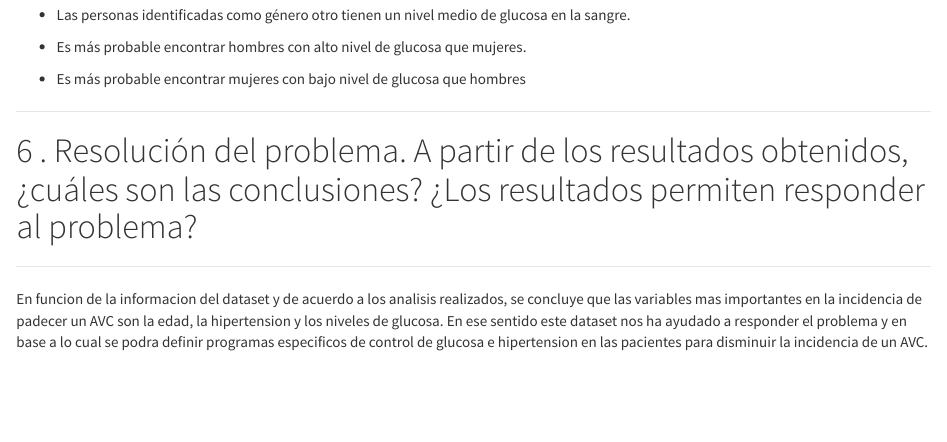
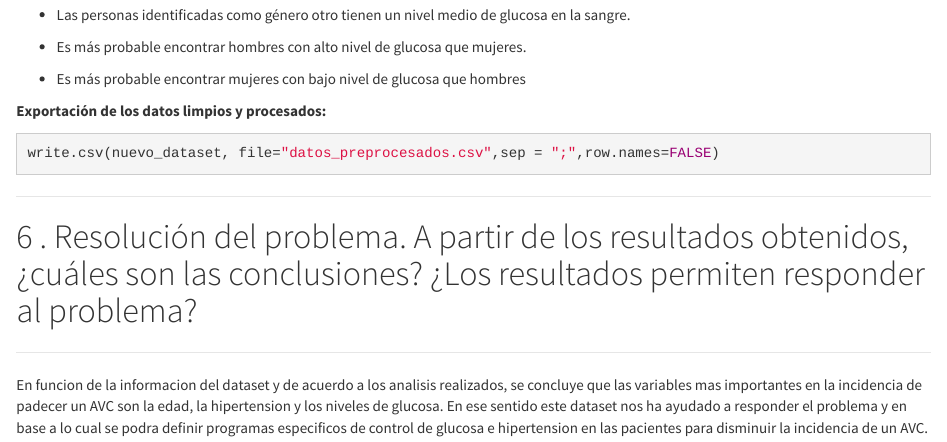
Before and after one commit to richardxaviermh/PRACTICA-2-TIPOLOGIA-Y-CICLO-DE-VIDA-DE-LOS-DATOS, an R Markdown document (PRACTICA2.Rmd): the page in a window 1100 px wide, from 3620 px down. Rendered offline with R 4.5, knitr and Pandoc, with nearby package versions; some code elsewhere in the file could not run offline.

Commit message:
Update PRACTICA2.Rmd

````diff
--- a/PRACTICA2.Rmd
+++ b/PRACTICA2.Rmd
@@ -495,6 +495,12 @@ t
 * Es más probable encontrar mujeres con bajo nivel de glucosa que hombres
 
 
+**Exportación de los datos limpios y procesados:**
+
+```{r message= FALSE, warning=FALSE}
+write.csv(nuevo_dataset, file="datos_preprocesados.csv",sep = ";",row.names=FALSE)
+```
+
 ******
 # . Resolución del problema. A partir de los resultados obtenidos, ¿cuáles son las conclusiones? ¿Los resultados permiten responder al problema?
 
````
